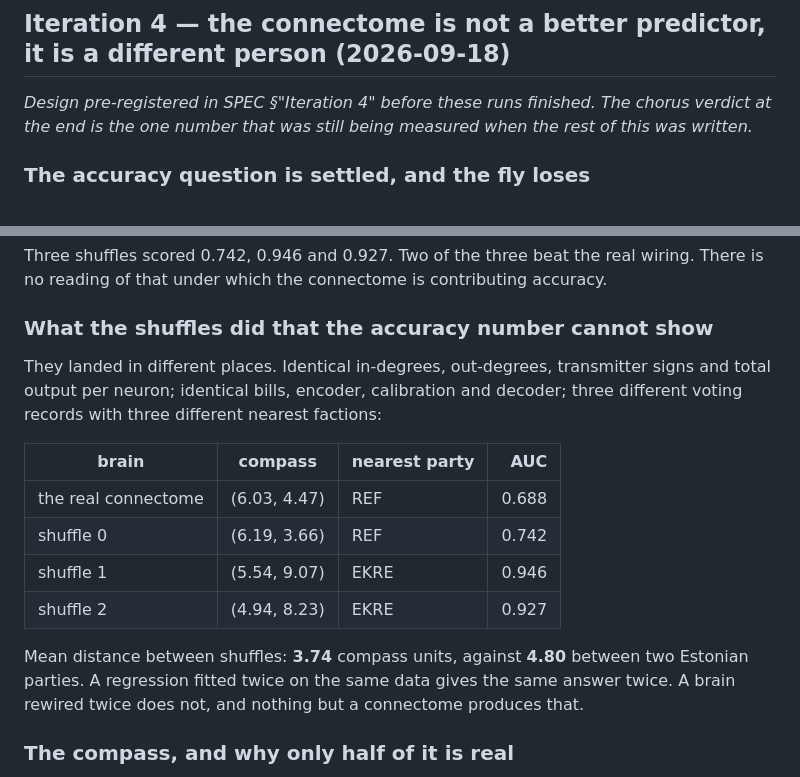
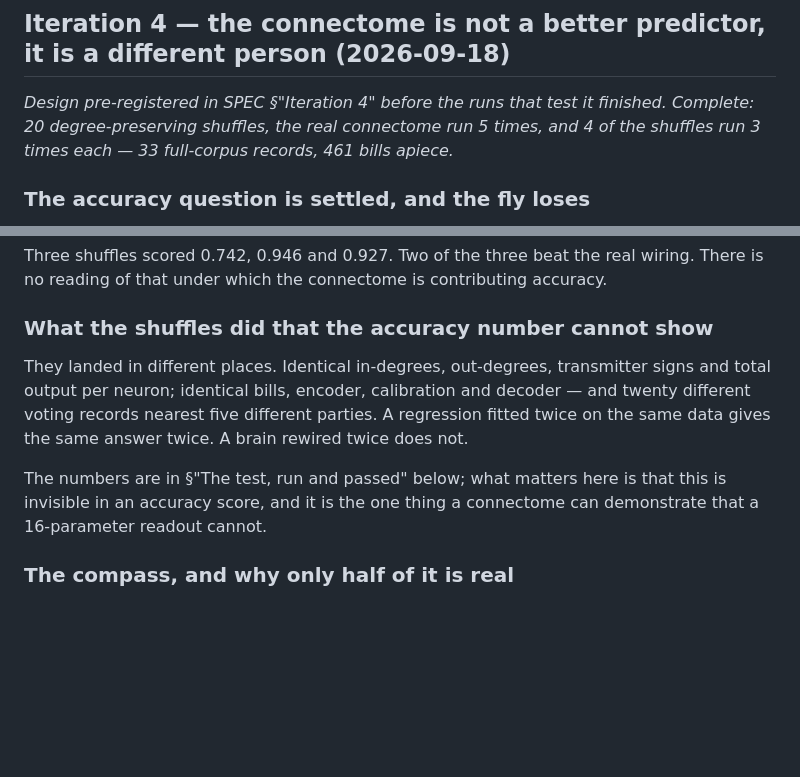
Before and after one commit to stamkivi/fly-mp, a Markdown page: FINDINGS.md, 2 parts joined by grey strips. Drawn GitHub-style; blank space fills up the shorter version.

```diff
--- a/FINDINGS.md
+++ b/FINDINGS.md
@@ -5,8 +5,9 @@ as the record of what was believed when, not deleted when superseded.*
 
 ## Iteration 4 — the connectome is not a better predictor, it is a different person (2026-09-18)
 
-*Design pre-registered in SPEC §"Iteration 4" before these runs finished. The chorus verdict
-at the end is the one number that was still being measured when the rest of this was written.*
+*Design pre-registered in SPEC §"Iteration 4" before the runs that test it finished. Complete:
+20 degree-preserving shuffles, the real connectome run 5 times, and 4 of the shuffles run 3
+times each — 33 full-corpus records, 461 bills apiece.*
 
 ### The accuracy question is settled, and the fly loses
 
@@ -32,20 +33,14 @@ no reading of that under which the connectome is contributing accuracy.
 
 ### What the shuffles did that the accuracy number cannot show
 
-They landed in different places. Identical in-degrees, out-degrees, transmitter signs and
-total output per neuron; identical bills, encoder, calibration and decoder; three different
-voting records with three different nearest factions:
+They landed in different places. Identical in-degrees, out-degrees, transmitter signs and total
+output per neuron; identical bills, encoder, calibration and decoder — and twenty different
+voting records nearest five different parties. A regression fitted twice on the same data gives
+the same answer twice. A brain rewired twice does not.
 
-| brain | compass | nearest party | AUC |
-|---|---|---|---:|
-| the real connectome | (6.03, 4.47) | REF | 0.688 |
-| shuffle 0 | (6.19, 3.66) | REF | 0.742 |
-| shuffle 1 | (5.54, 9.07) | EKRE | 0.946 |
-| shuffle 2 | (4.94, 8.23) | EKRE | 0.927 |
-
-Mean distance between shuffles: **3.74** compass units, against **4.80** between two Estonian
-parties. A regression fitted twice on the same data gives the same answer twice. A brain
-rewired twice does not, and nothing but a connectome produces that.
+The numbers are in §"The test, run and passed" below; what matters here is that this is
+invisible in an accuracy score, and it is the one thing a connectome can demonstrate that a
+16-parameter readout cannot.
 
 ### The compass, and why only half of it is real
 
```
Also changed, not shown: other parts of FINDINGS.md (+67 -5 lines).
